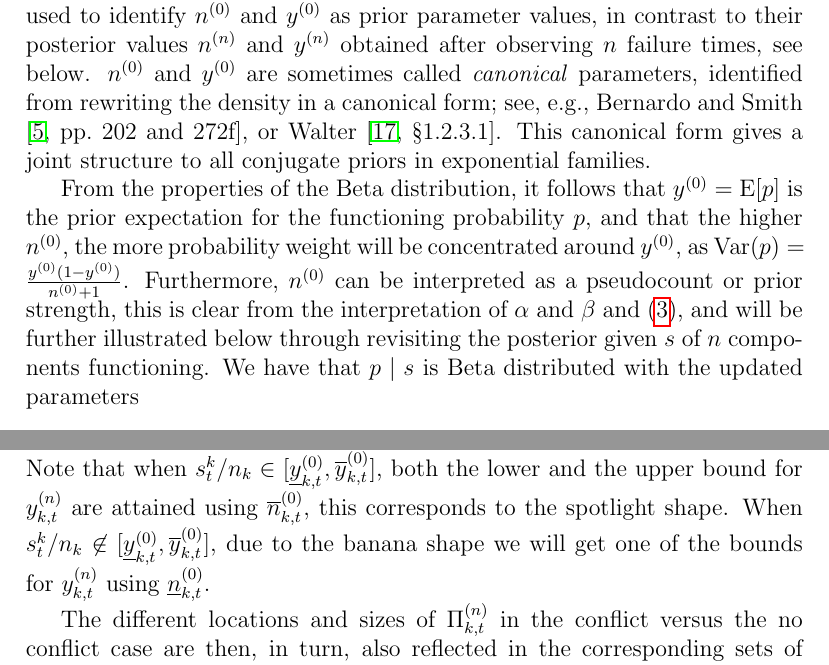
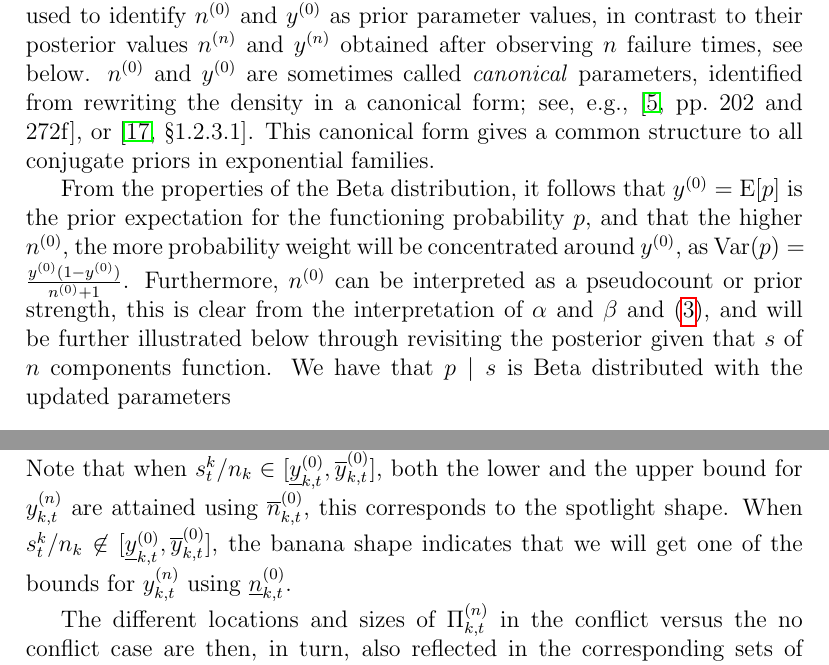
Before and after one commit to geeeero/ijar-npb, a LaTeX paper (ijar-npb-ms.tex): two parts of pages 7 and 11 of 22, joined at a grey line, cut so that both start at the same text. Compiled offline with pdfLaTeX.

Commit message:
minor typos and tweaks

```diff
--- a/ijar-npb-ms.tex
+++ b/ijar-npb-ms.tex
@@ -390,8 +390,8 @@ in contrast to their posterior values $\nn$ and $\yn$
 obtained after observing $n$ failure times, see below.
 $\nz$ and $\yz$ are sometimes called \emph{canonical} parameters,
 identified from rewriting the density in a canonical form;
-see, e.g., \citet[pp.~202 and 272f]{2000:bernardosmith}, or \citet[\S 1.2.3.1]{2013:diss-gw}.
-This canonical form gives a joint structure to all conjugate priors in exponential families.
+see, e.g., \cite[pp.~202 and 272f]{2000:bernardosmith}, or \cite[\S 1.2.3.1]{2013:diss-gw}.
+This canonical form gives a common structure to all conjugate priors in exponential families.
 
 From the properties of the Beta distribution,
 it follows that $\yz = \E[p]$ is the prior expectation for the functioning probability $p$,
@@ -401,7 +401,7 @@ Furthermore, $\nz$ can be interpreted as a pseudocount or prior strength,
 this is clear from the interpretation of $\alpha$ and $\beta$ and \eqref{eq:reparam},
 and will be further illustrated below through revisiting the posterior
 %based on observed lifetimes $\vec{t} = (t_1, \ldots, t_{n})$.
-given $s$ of $n$ components functioning.
+given that $s$ of $n$ components function.
 We have that
 $p \mid s$ is Beta distributed with the updated parameters
 \begin{align}
@@ -591,7 +591,7 @@ Note that when $s^k_t/n_k \in [\yktzl, \yktzu]$,
 both the lower and the upper bound for $\yktn$ are attained using $\nktzu$,
 this corresponds to the spotlight shape.
 When $s^k_t/n_k \not\in [\yktzl, \yktzu]$,
-due to the banana shape
+the banana shape indicates that
 we will get one of the bounds for $\yktn$ using $\nktzl$.
 
 \begin{figure}
```
Also changed, not shown: ijar-npb-ms.tex (6 more changed lines).
